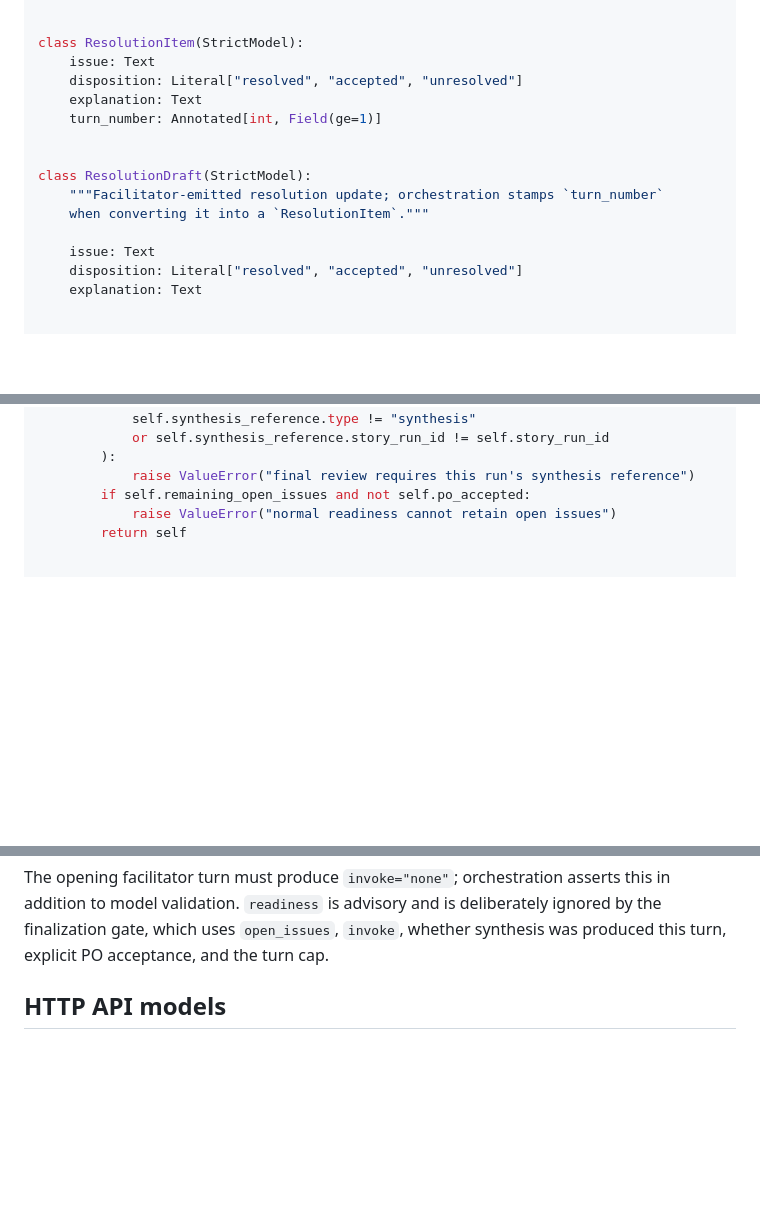
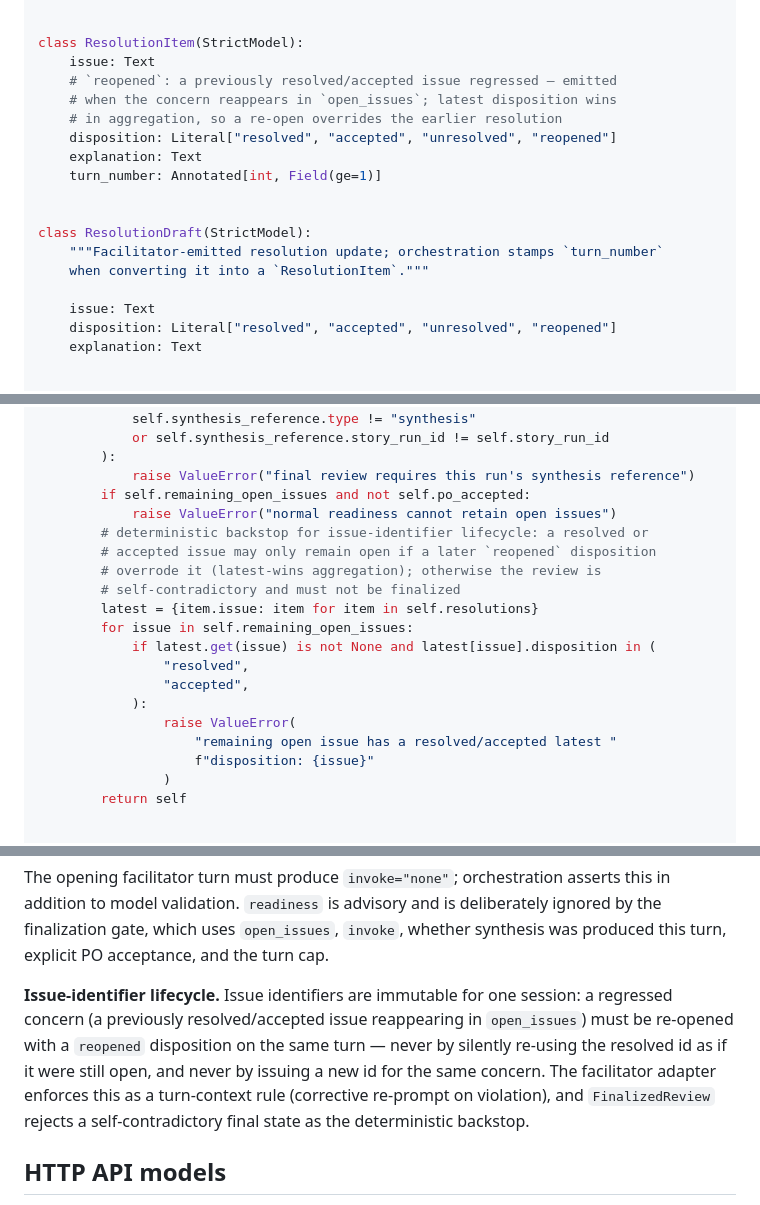
Before and after one commit to MMZ993/story-review, a Markdown page: docs/design/schemas.md, 3 parts joined by grey strips. Rendered like a GitHub page; blank space fills up the shorter version.

Commit message:
docs: add reopened disposition and finalized-review consistency rule (item e / d18)

```diff
--- a/docs/design/schemas.md
+++ b/docs/design/schemas.md
@@ -408,7 +410,10 @@ class DelegationDecision(StrictModel):
 
 class ResolutionItem(StrictModel):
     issue: Text
-    disposition: Literal["resolved", "accepted", "unresolved"]
+    # `reopened`: a previously resolved/accepted issue regressed — emitted
+    # when the concern reappears in `open_issues`; latest disposition wins
+    # in aggregation, so a re-open overrides the earlier resolution
+    disposition: Literal["resolved", "accepted", "unresolved", "reopened"]
     explanation: Text
     turn_number: Annotated[int, Field(ge=1)]
 
@@ -418,7 +423,7 @@ class ResolutionDraft(StrictModel):
     when converting it into a `ResolutionItem`."""
 
     issue: Text
-    disposition: Literal["resolved", "accepted", "unresolved"]
+    disposition: Literal["resolved", "accepted", "unresolved", "reopened"]
     explanation: Text
 
 
@@ -459,6 +464,20 @@ class FinalizedReview(StrictModel):
             raise ValueError("final review requires this run's synthesis reference")
         if self.remaining_open_issues and not self.po_accepted:
             raise ValueError("normal readiness cannot retain open issues")
+        # deterministic backstop for issue-identifier lifecycle: a resolved or
+        # accepted issue may only remain open if a later `reopened` disposition
+        # overrode it (latest-wins aggregation); otherwise the review is
+        # self-contradictory and must not be finalized
+        latest = {item.issue: item for item in self.resolutions}
+        for issue in self.remaining_open_issues:
+            if latest.get(issue) is not None and latest[issue].disposition in (
+                "resolved",
+                "accepted",
+            ):
+                raise ValueError(
+                    "remaining open issue has a resolved/accepted latest "
+                    f"disposition: {issue}"
+                )
         return self
 
 
@@ -520,6 +539,14 @@ The opening facilitator turn must produce `invoke="none"`; orchestration asserts
 in addition to model validation. `readiness` is advisory and is deliberately ignored by
 the finalization gate, which uses `open_issues`, `invoke`, whether synthesis was
 produced this turn, explicit PO acceptance, and the turn cap.
+
+**Issue-identifier lifecycle.** Issue identifiers are immutable for one session: a
+regressed concern (a previously resolved/accepted issue reappearing in
+`open_issues`) must be re-opened with a `reopened` disposition on the same turn —
+never by silently re-using the resolved id as if it were still open, and never by
+issuing a new id for the same concern. The facilitator adapter enforces this as a
+turn-context rule (corrective re-prompt on violation), and `FinalizedReview` rejects a
+self-contradictory final state as the deterministic backstop.
 
 ## HTTP API models
 
```
Also changed, not shown: other parts of docs/design/schemas.md (+2 -0 lines), docs/design/agents.md (+3 -2 lines).
